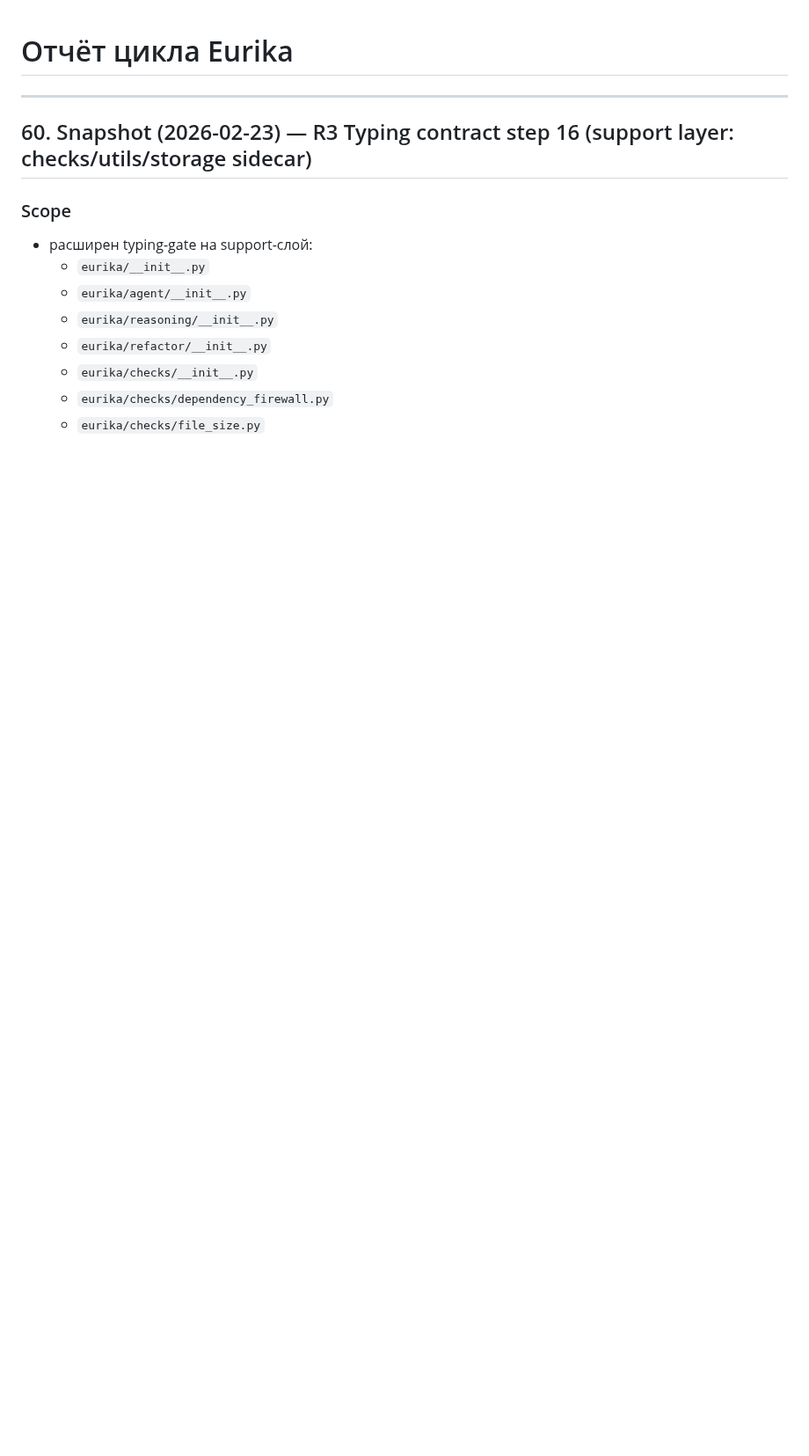
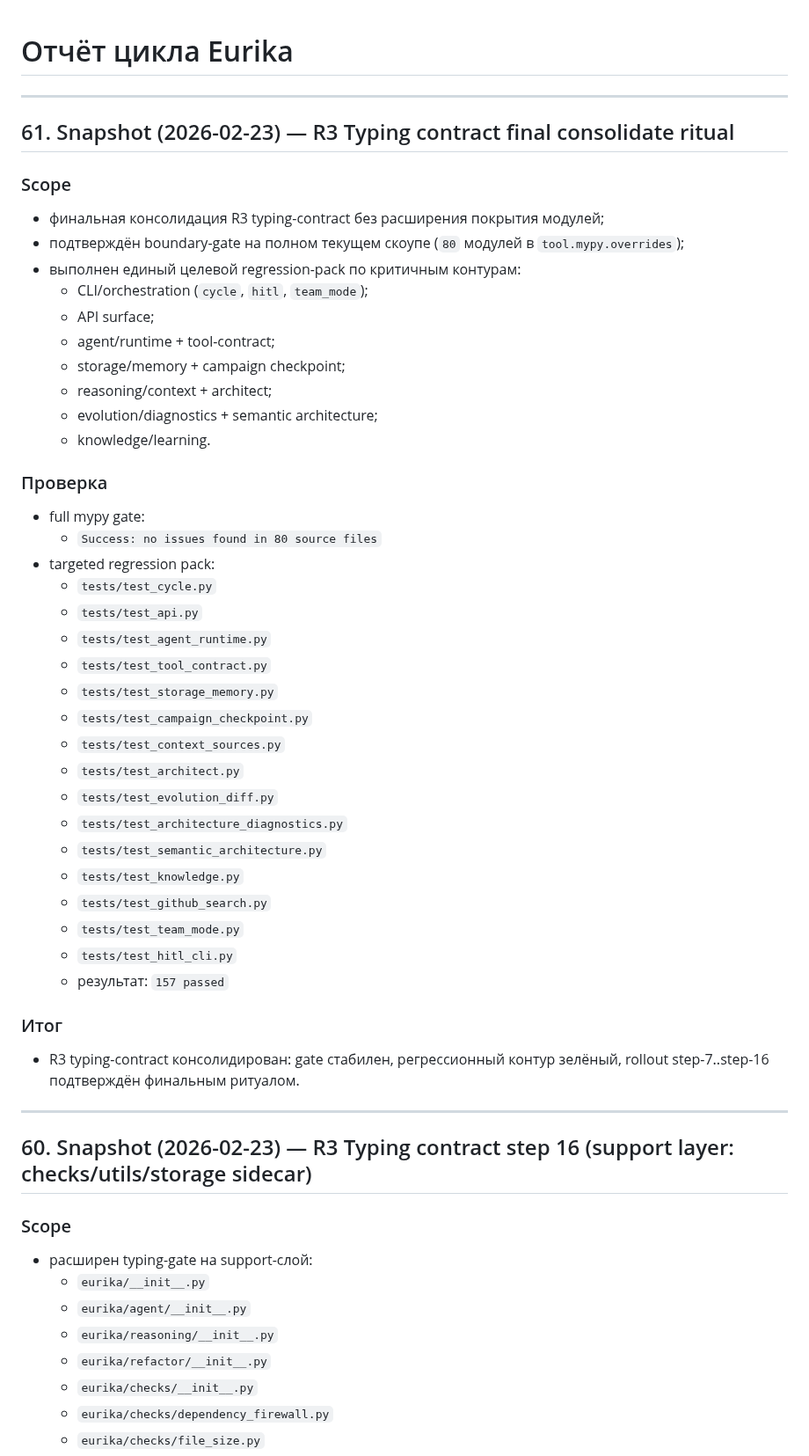
Before and after one commit to isayeu/eurika_2.0, a Markdown page: CYCLE_REPORT.md, the part around the change. Shown at 88% size. Drawn GitHub-style; blank space fills up the shorter version.

Commit message:
docs(r3): record final typing consolidate ritual
Capture the final R3 typing consolidation results in roadmap and cycle report, confirming the 80-module mypy boundary gate and targeted regression pack completion.

Co-authored-by: Cursor <cursoragent@cursor.com>

```diff
--- a/CYCLE_REPORT.md
+++ b/CYCLE_REPORT.md
@@ -1,4 +1,44 @@
 # Отчёт цикла Eurika
+
+---
+
+## 61. Snapshot (2026-02-23) — R3 Typing contract final consolidate ritual
+
+### Scope
+- финальная консолидация R3 typing-contract без расширения покрытия модулей;
+- подтверждён boundary-gate на полном текущем скоупе (`80` модулей в `tool.mypy.overrides`);
+- выполнен единый целевой regression-pack по критичным контурам:
+  - CLI/orchestration (`cycle`, `hitl`, `team_mode`);
+  - API surface;
+  - agent/runtime + tool-contract;
+  - storage/memory + campaign checkpoint;
+  - reasoning/context + architect;
+  - evolution/diagnostics + semantic architecture;
+  - knowledge/learning.
+
+### Проверка
+- full mypy gate:
+  - `Success: no issues found in 80 source files`
+- targeted regression pack:
+  - `tests/test_cycle.py`
+  - `tests/test_api.py`
+  - `tests/test_agent_runtime.py`
+  - `tests/test_tool_contract.py`
+  - `tests/test_storage_memory.py`
+  - `tests/test_campaign_checkpoint.py`
+  - `tests/test_context_sources.py`
+  - `tests/test_architect.py`
+  - `tests/test_evolution_diff.py`
+  - `tests/test_architecture_diagnostics.py`
+  - `tests/test_semantic_architecture.py`
+  - `tests/test_knowledge.py`
+  - `tests/test_github_search.py`
+  - `tests/test_team_mode.py`
+  - `tests/test_hitl_cli.py`
+  - результат: `157 passed`
+
+### Итог
+- R3 typing-contract консолидирован: gate стабилен, регрессионный контур зелёный, rollout step-7..step-16 подтверждён финальным ритуалом.
 
 ---
 
```
Also changed, not shown: ROADMAP.md (+1 -1 lines).
